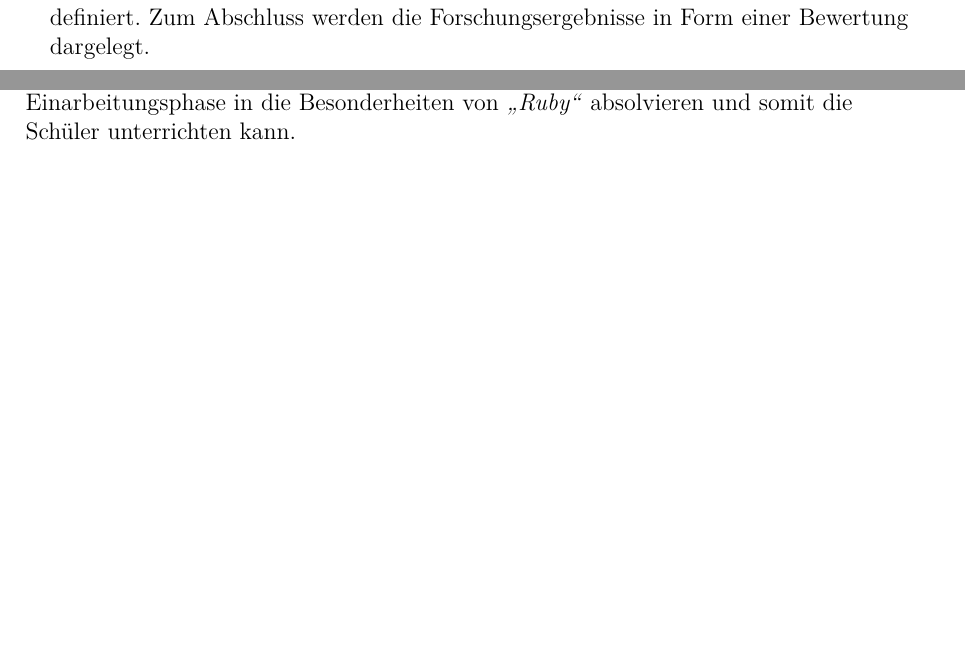
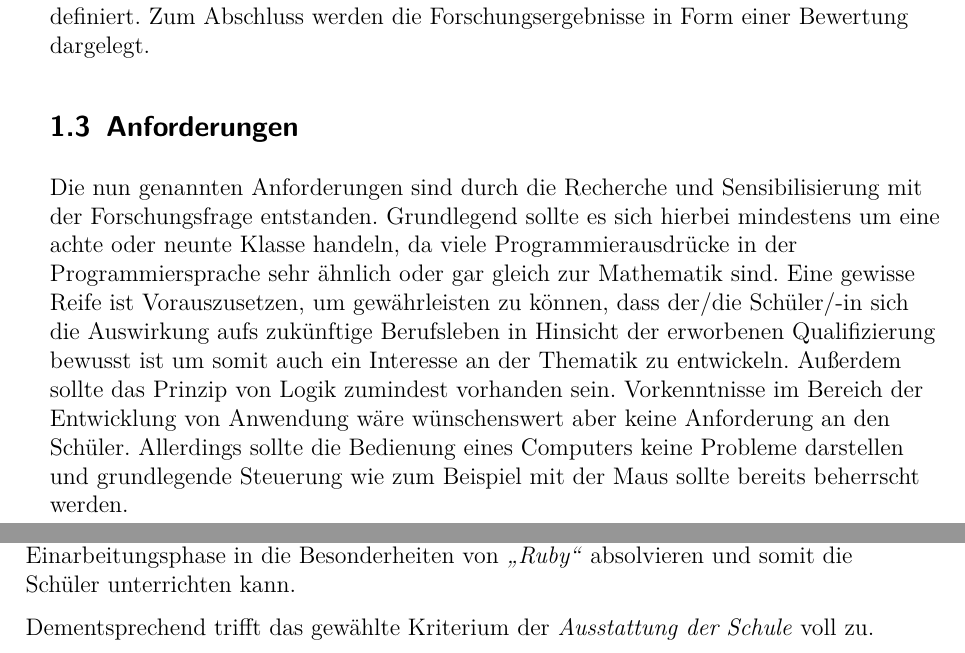
Before and after one commit to StevenStreller/Ruby-als-Lernprogrammiersprache, a LaTeX document (Ruby als Programmiersprache.tex): two parts of pages 4 and 9 of 10 before the commit and two parts of pages 4 and 9 of 11 after it, joined at a grey line, cut so that both start at the same text, the shorter picture padded with empty space. Compiled offline with pdfLaTeX.

Commit message:
Update Ruby als Programmiersprache.tex

```diff
--- a/Ruby als Programmiersprache.tex
+++ b/Ruby als Programmiersprache.tex
@@ -113,6 +113,11 @@ Um eine sinnvolle Bewertung der Sprache in Bezug zum Thema des Seminars zu errei
 Im folgenden \textbf{Hauptteil} wird die Programmiersprache \textit{\glqq Ruby\grqq} vorgestellt. Hierbei werden auf besondere Merkmale der Sprache eingegangen und \textit{Anwendungsbeispiele} visualisiert. Anschließend werden die Methodik und die Kriterien erläutert und definiert. Zum Abschluss werden die Forschungsergebnisse in Form einer Bewertung dargelegt.
 \end{flushleft}
 
+\subsection{Anforderungen}
+\begin{flushleft}
+Die nun genannten Anforderungen sind durch die Recherche und Sensibilisierung mit der Forschungsfrage entstanden. Grundlegend sollte es sich hierbei mindestens um eine achte oder neunte Klasse handeln, da viele Programmierausdrücke in der Programmiersprache sehr ähnlich oder gar gleich zur Mathematik sind. Eine gewisse Reife ist Vorauszusetzen, um gewährleisten zu können, dass der/die Schüler/-in sich die Auswirkung aufs zukünftige Berufsleben in Hinsicht der erworbenen Qualifizierung bewusst ist um somit auch ein Interesse an der Thematik zu entwickeln. Außerdem sollte das Prinzip von Logik zumindest vorhanden sein. Vorkenntnisse im Bereich der Entwicklung von Anwendung wäre wünschenswert aber keine Anforderung an den Schüler. Allerdings sollte die Bedienung eines Computers keine Probleme darstellen und grundlegende Steuerung wie zum Beispiel mit der Maus sollte bereits beherrscht werden.
+\end{flushleft}
+
 \section{Hauptteil}
 
 \subsection{Was ist Ruby?} \label{Was ist Ruby?}
@@ -189,6 +194,8 @@ Dementsprechend trifft das gewählte Kriterium der \textit{Verbreitung der Sprac
 Selbstverständlich sollten die Lehrmittel beziehungsweise Lizenzkosten im Optimalfall keine Kosten verursachen, um auch Schulen mit wenig Budget eine Perspektive bieten zu können. Ideal wäre ein/e Lehrbeauftragter/-in die bereits grundlegende Kenntnisse in der Programmiersprache beherrscht. Somit könnten Ausbildungsmaßnahmen für den/die Lehrbeauftragte/-n eingespart werden und die eingesparten Kosten in die Lehrveranstaltung investiert werden.
 
 \textit{\glqq Ruby\grqq} ist eine frei verfügbare Sprache und ist mit keinerlei Lizenzkosten an den/die Entwickler/-in geknüpft. Durchaus positiv ist auch die simple Verwaltung beziehungsweise Wartung von \textit{\glqq Ruby\grqq}. Hierbei wird kein externer Server benötigt, wofür weitere Fachkenntnisse erforderlich wären. Somit sind die Kosten und der Aufwand für die Benutzung von \textit{\glqq Ruby\grqq} niedrig, da kein weiteres Equipment außer der Computer erforderlich ist. Da \textit{\glqq Ruby\grqq} wie bereits in \ref{Was ist Ruby?} erwähnt auf größere Programmiersprachen basiert beziehungsweise von diesen inspiriert wurde, besteht eine größere Chance eine Lehrkraft zu finden die bereits die Grundlagen beherrscht. Somit kann man davon ausgehen, dass die Lehrkraft einen schnellen Einstieg nach kurzer Einarbeitungsphase in die Besonderheiten von \textit{\glqq Ruby\grqq} absolvieren und somit die Schüler unterrichten kann.
+
+Dementsprechend trifft das gewählte Kriterium der \textit{Ausstattung der Schule} voll zu.
 \end{flushleft}
 
 
```
